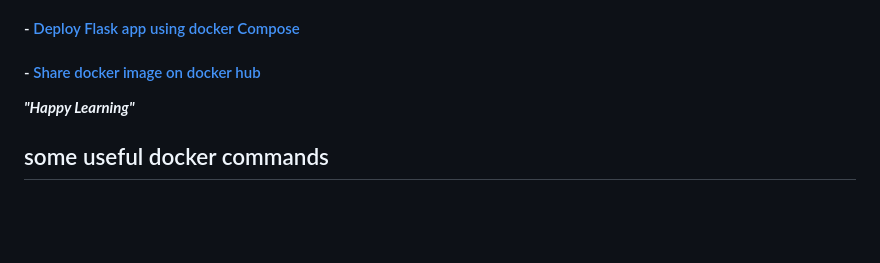
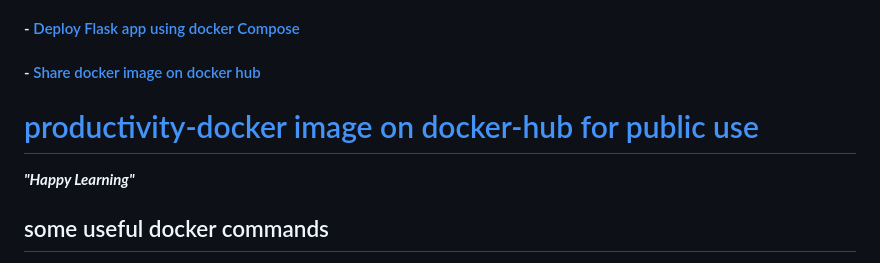
Before and after one commit to rajnishspandey/productivity, a Markdown page: readme.md, the part around the change. Drawn GitHub-style; blank space fills up the shorter version.

Commit message:
docker-hub image

```diff
--- a/readme.md
+++ b/readme.md
@@ -117,6 +117,8 @@ now run pull request
 
 #### - [Share docker image on docker hub](https://dev.to/rajnishspandey/share-docker-image-on-docker-hub-2d6h/edit)
 
+# [productivity-docker image on docker-hub for public use](https://hub.docker.com/r/rajnishspandey/productivity-docker)
+
 ***"Happy Learning"***
 
 ## some useful docker commands
```
